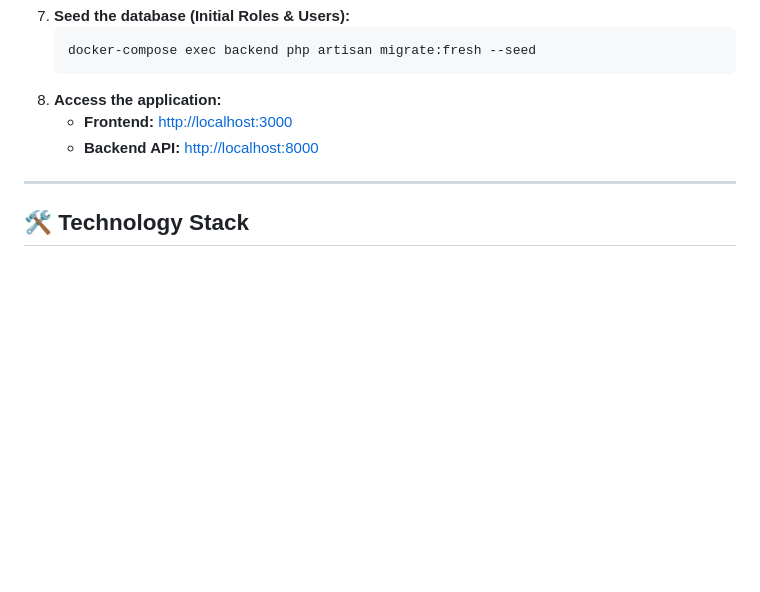
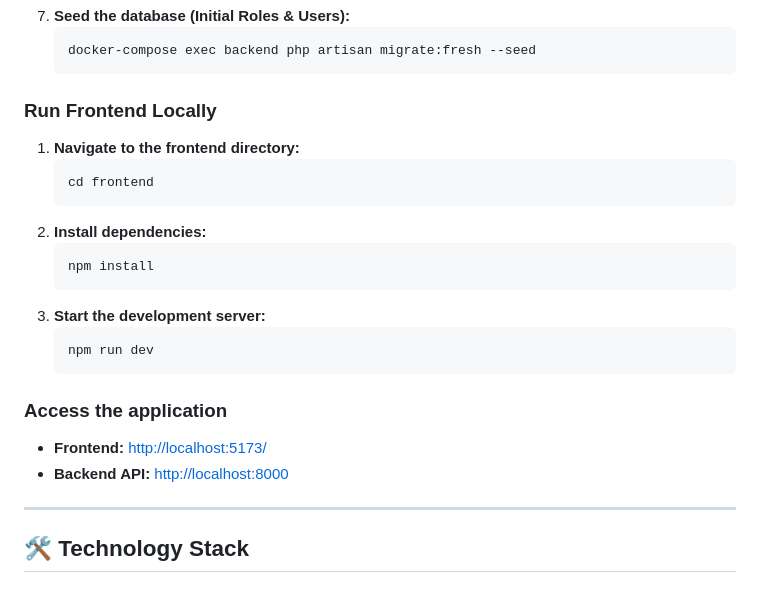
Before and after one commit to macariojenmar/ipam, a Markdown page: README.md, the part around the change. GitHub-like rendering; blank space fills up the shorter version.

Commit message:
docs(#6): add frontend setup with vite

````diff
--- a/README.md
+++ b/README.md
@@ -34,9 +34,23 @@ A Dockerized full-stack application for IP Address Management (IPAM) featuring a
    ```bash
    docker-compose exec backend php artisan migrate:fresh --seed
    ```
-8. **Access the application:**
-   - **Frontend:** [http://localhost:3000](http://localhost:3000)
-   - **Backend API:** [http://localhost:8000](http://localhost:8000)
+### Run Frontend Locally
+1. **Navigate to the frontend directory:**
+   ```bash
+   cd frontend
+   ```
+2. **Install dependencies:**
+   ```bash
+   npm install
+   ```
+3. **Start the development server:**
+   ```bash
+   npm run dev
+   ```
+
+### Access the application
+- **Frontend:** [http://localhost:5173/](http://localhost:5173/)
+- **Backend API:** [http://localhost:8000](http://localhost:8000)
 
 ---
 
````
